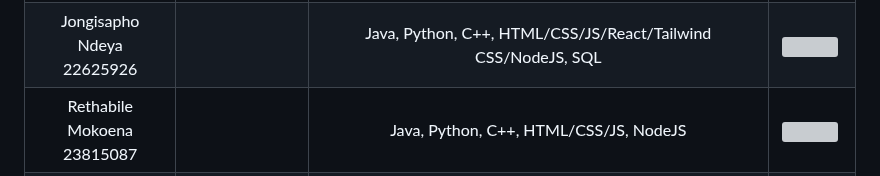
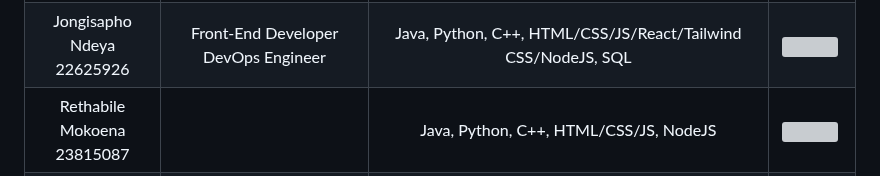
Before and after one commit to COS301-SE-2025/Future-Feed, a Markdown page: README.md, the part around the change. Drawn GitHub-style; grey boxes are pictures that could not be loaded.

Commit message:
Update README.md for Jongisapho

```diff
--- a/README.md
+++ b/README.md
@@ -65,6 +65,8 @@
 			<br>
 	  	</td>
 	  	<td align="center">
+			Front-End Developer
+			DevOps Engineer
 	  	</td>
 	    	<td align="center">
 			Java, Python, C++, HTML/CSS/JS/React/Tailwind CSS/NodeJS, SQL
```
